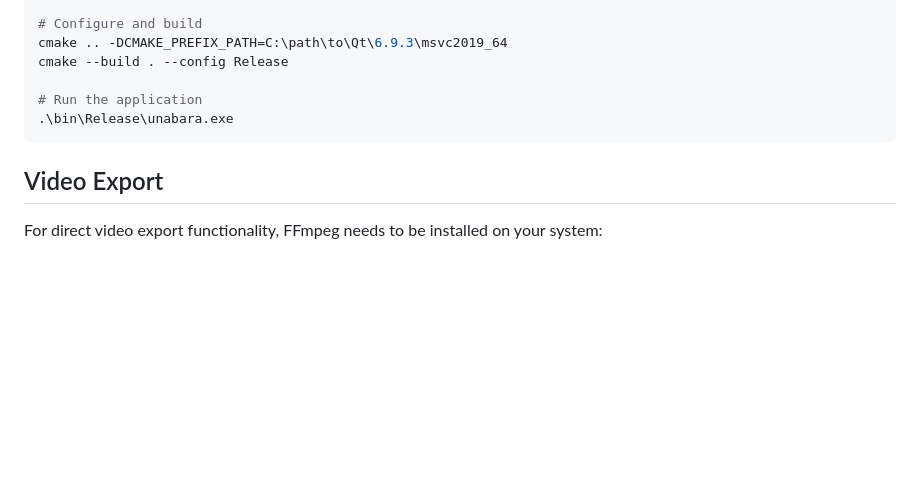
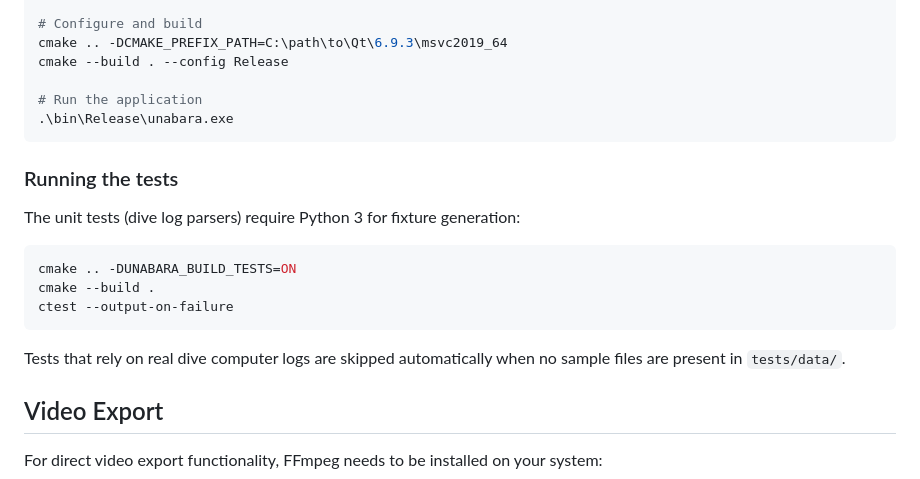
Before and after one commit to arnauddupuis/unabara, a Markdown page: README.md, the part around the change. Drawn GitHub-style; blank space fills up the shorter version.

Commit message:
doc: add missing documentation in README.

````diff
--- a/README.md
+++ b/README.md
@@ -162,6 +162,19 @@ cmake --build . --config Release
 .\bin\Release\unabara.exe
 ```
 
+### Running the tests
+
+The unit tests (dive log parsers) require Python 3 for fixture generation:
+
+```bash
+cmake .. -DUNABARA_BUILD_TESTS=ON
+cmake --build .
+ctest --output-on-failure
+```
+
+Tests that rely on real dive computer logs are skipped automatically when no
+sample files are present in `tests/data/`.
+
 ## Video Export
 
 For direct video export functionality, FFmpeg needs to be installed on your system:
````
